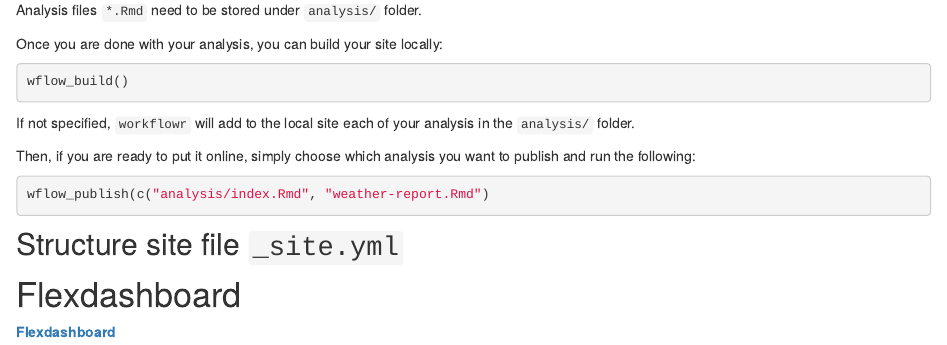
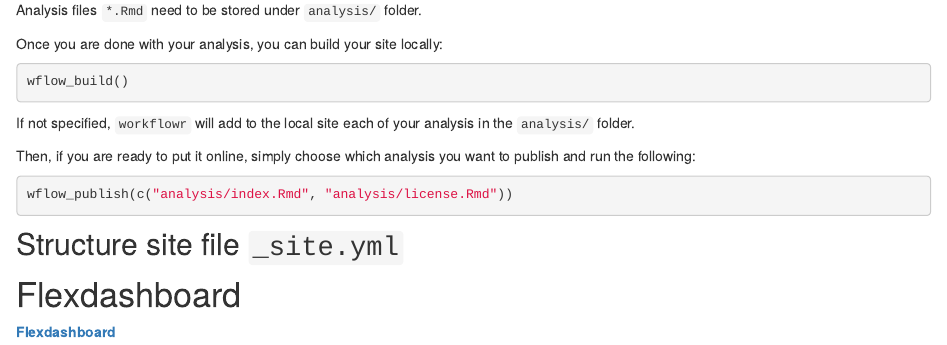
Before and after one commit to FlavioLeccese92/FlavioLeccese92-Rduinoiot-analysis, an R Markdown document (analysis/index.Rmd): the page in a window 1100 px wide, from 1960 px down. Rendered offline with R 4.5, knitr and Pandoc, with nearby package versions; drawn as R Markdown's standard HTML page in place of the format the file asks for.

Commit message:
environment-setup

````diff
--- a/analysis/index.Rmd
+++ b/analysis/index.Rmd
@@ -134,7 +134,7 @@
 publish and run the following:
 
 ```{r eval=FALSE, include=TRUE}
-wflow_publish(c("analysis/index.Rmd", "weather-report.Rmd")
+wflow_publish(c("analysis/index.Rmd", "analysis/license.Rmd"))
 ```
 
 ## Structure site file `_site.yml`
````
Also changed, not shown: 1 other file.
